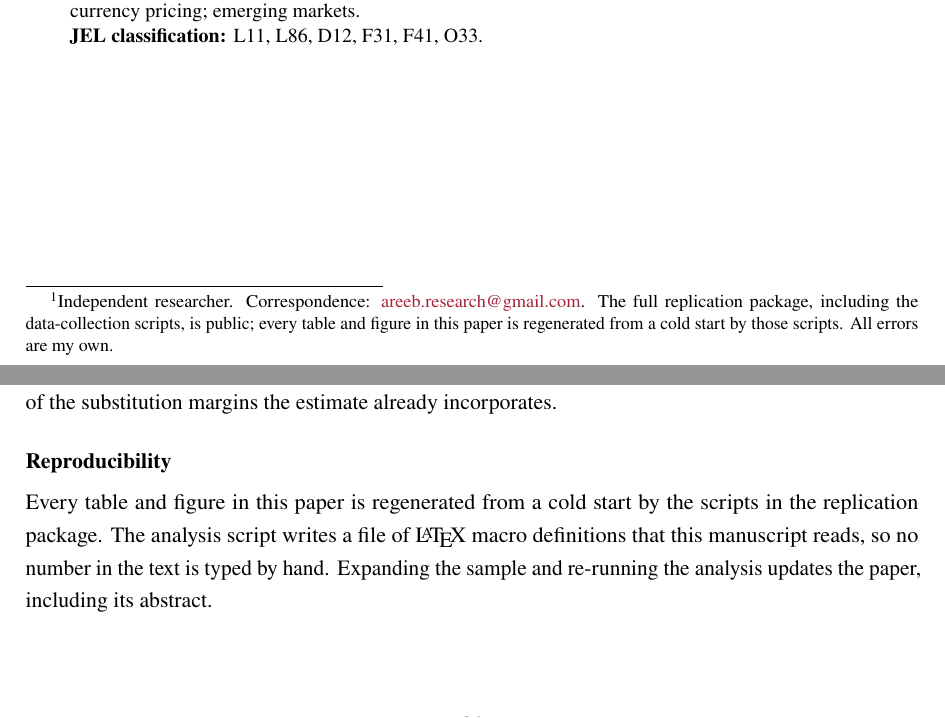
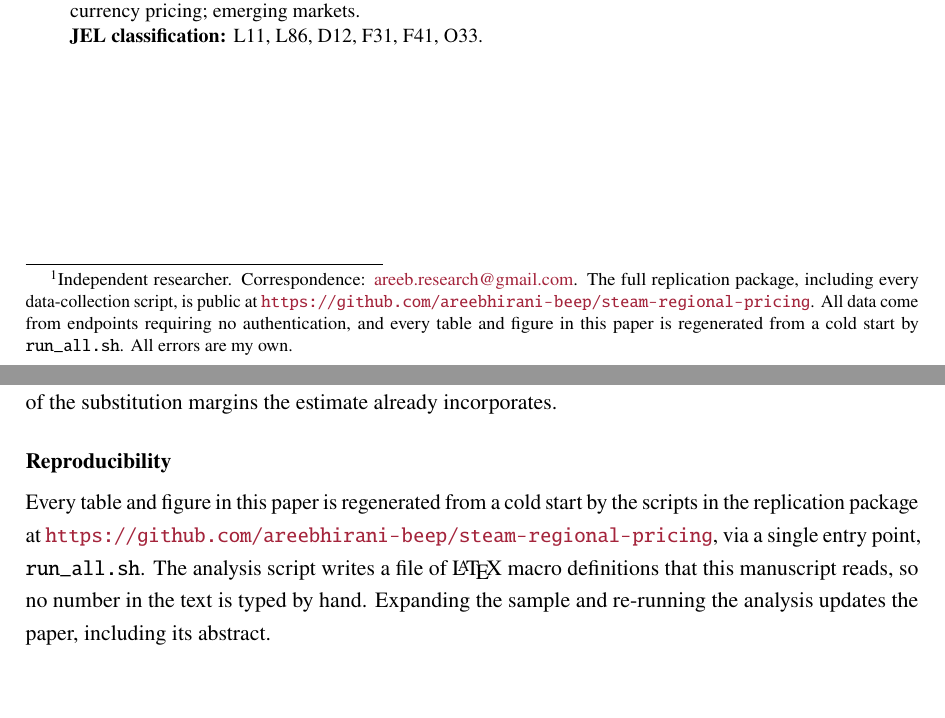
Before and after one commit to areebhirani-beep/steam-regional-pricing, a LaTeX document (paper/paper.tex): two parts of pages 1 and 25 of 27, joined at a grey line, cut so that both start at the same text. Compiled offline with pdfLaTeX.

Commit message:
Add live replication URL to paper, README and outreach templates
Co-Authored-By: Claude Opus 5 (1M context) <noreply@anthropic.com>

```diff
--- a/paper/paper.tex
+++ b/paper/paper.tex
@@ -67,9 +67,10 @@
 {\large Demand for Digital Goods When Regional Pricing Ends}\\[22pt]
 {\large Areeb Hirani\footnote{Independent researcher.
 Correspondence: \href{mailto:areeb.research@gmail.com}{areeb.research@gmail.com}.
-The full replication package, including the data-collection scripts, is public; every
-table and figure in this paper is regenerated from a cold start by those scripts.
-All errors are my own.}}\\[16pt]
+The full replication package, including every
+data-collection script, is public at \url{https://github.com/areebhirani-beep/steam-regional-pricing}. All data come from endpoints requiring no
+authentication, and every table and figure in this paper is regenerated from a cold start by
+\texttt{run\_all.sh}. All errors are my own.}}\\[16pt]
 {\normalsize August 2026}\\[4pt]
 {\small\itshape Working paper. Comments and corrections are very welcome.}
 \end{center}
@@ -1103,7 +1104,7 @@ incorporates.
 \subsection*{Reproducibility}
 
 Every table and figure in this paper is regenerated from a cold start by the scripts in the
-replication package. The analysis script writes a file of \LaTeX{} macro definitions that this
+replication package at \url{https://github.com/areebhirani-beep/steam-regional-pricing}, via a single entry point, \texttt{run\_all.sh}. The analysis script writes a file of \LaTeX{} macro definitions that this
 manuscript reads, so no number in the text is typed by hand. Expanding the sample and re-running the
 analysis updates the paper, including its abstract.
 
```
Also changed, not shown: outreach/email-templates.md (+2 -2 lines), README.md, paper/paper.pdf.
